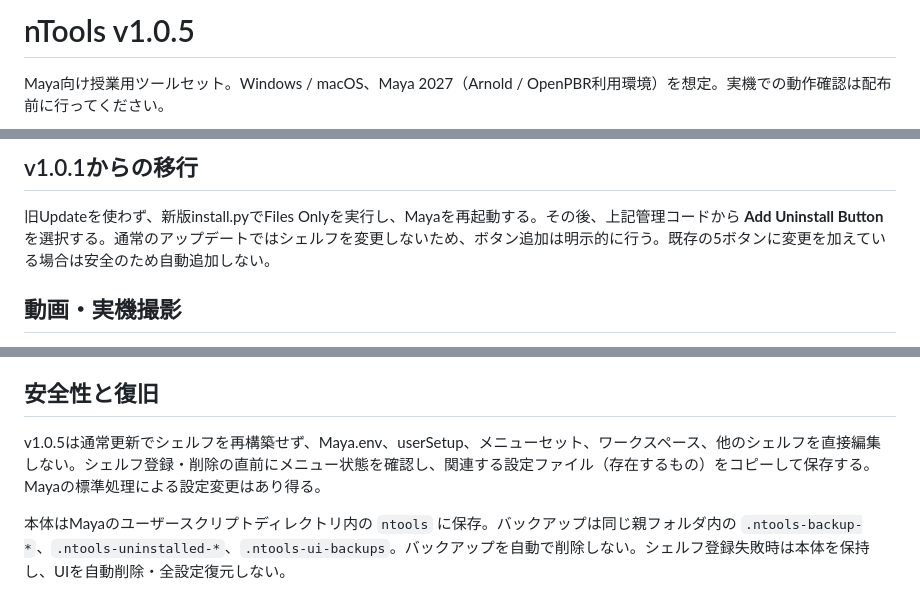
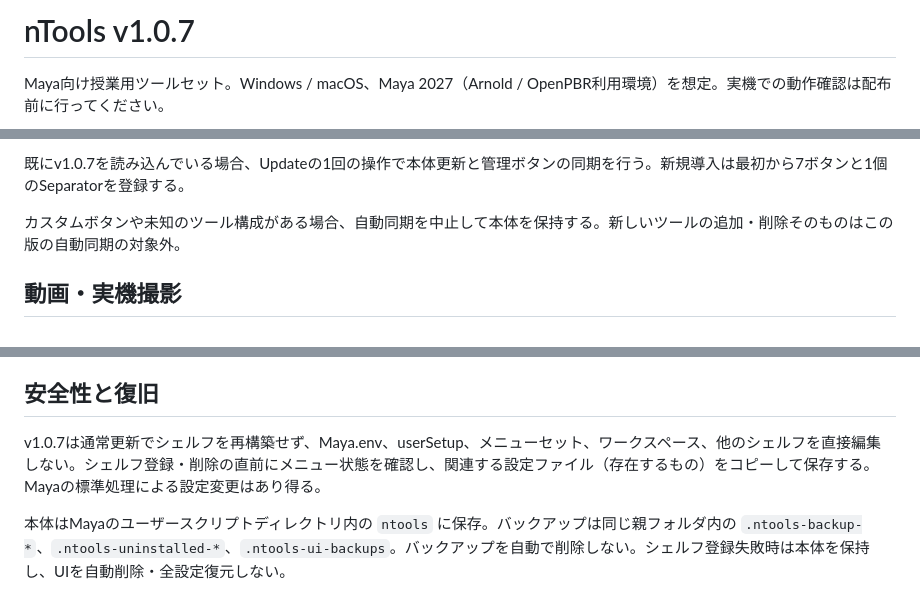
Before and after one commit to nmasaaki-web/nTools, a Markdown page: README.md, 3 parts joined by grey strips. GitHub-like rendering.

```diff
--- a/README.md
+++ b/README.md
@@ -1,4 +1,4 @@
-# nTools v1.0.5
+# nTools v1.0.7
 
 Maya向け授業用ツールセット。Windows / macOS、Maya 2027（Arnold / OpenPBR利用環境）を想定。実機での動作確認は配布前に行ってください。
 
@@ -80,7 +82,7 @@ Updateで本体を更新し、Mayaを再起動します。上記管理コード
 
-## v1.0.1からの移行
+既にv1.0.7を読み込んでいる場合、Updateの1回の操作で本体更新と管理ボタンの同期を行う。新規導入は最初から7ボタンと1個のSeparatorを登録する。
 
-旧Updateを使わず、新版install.pyでFiles Onlyを実行し、Mayaを再起動する。その後、上記管理コードから **Add Uninstall Button** を選択する。通常のアップデートではシェルフを変更しないため、ボタン追加は明示的に行う。既存の5ボタンに変更を加えている場合は安全のため自動追加しない。
+カスタムボタンや未知のツール構成がある場合、自動同期を中止して本体を保持する。新しいツールの追加・削除そのものはこの版の自動同期の対象外。
 
 ## 動画・実機撮影
 
@@ -96,7 +98,7 @@ Updateで本体を更新し、Mayaを再起動します。上記管理コード
 
 ## 安全性と復旧
 
-v1.0.5は通常更新でシェルフを再構築せず、Maya.env、userSetup、メニューセット、ワークスペース、他のシェルフを直接編集しない。シェルフ登録・削除の直前にメニュー状態を確認し、関連する設定ファイル（存在するもの）をコピーして保存する。Mayaの標準処理による設定変更はあり得る。
+v1.0.7は通常更新でシェルフを再構築せず、Maya.env、userSetup、メニューセット、ワークスペース、他のシェルフを直接編集しない。シェルフ登録・削除の直前にメニュー状態を確認し、関連する設定ファイル（存在するもの）をコピーして保存する。Mayaの標準処理による設定変更はあり得る。
 
 本体はMayaのユーザースクリプトディレクトリ内の `ntools` に保存。バックアップは同じ親フォルダ内の `.ntools-backup-*`、`.ntools-uninstalled-*`、`.ntools-ui-backups`。バックアップを自動で削除しない。シェルフ登録失敗時は本体を保持し、UIを自動削除・全設定復元しない。
 
```
Also changed, not shown: other parts of README.md (+15 -13 lines), docs/maintainer.md (+11 -8 lines), docs/shelf_preview.png, 3 other files.
